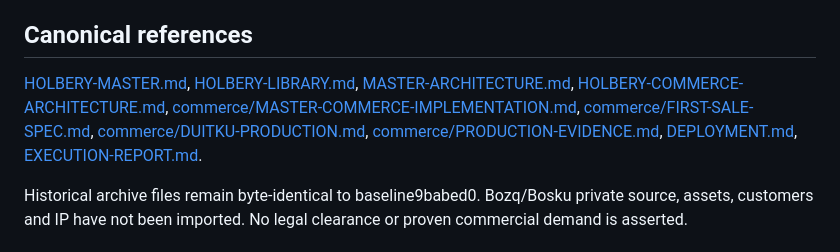
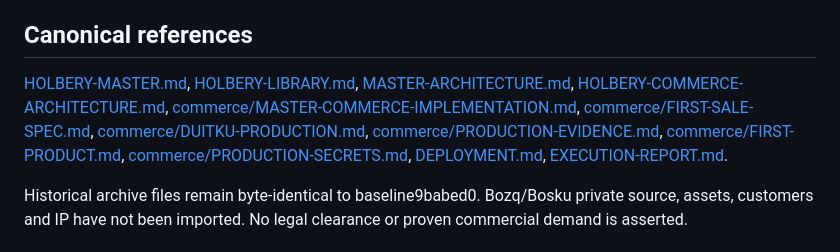
Before and after one commit to Sparkmind-obp-off/Holbery, a Markdown page: README.md, the part around the change. GitHub-like rendering.

Commit message:
docs: link first product and production secret policy

```diff
--- a/README.md
+++ b/README.md
@@ -21,7 +21,7 @@ Build. Operate. Grow. HOLBERY is the parent commerce infrastructure for SYSTEMS,
 
 ## Canonical references
 
-[HOLBERY-MASTER.md](HOLBERY-MASTER.md), [HOLBERY-LIBRARY.md](HOLBERY-LIBRARY.md), [MASTER-ARCHITECTURE.md](MASTER-ARCHITECTURE.md), [HOLBERY-COMMERCE-ARCHITECTURE.md](HOLBERY-COMMERCE-ARCHITECTURE.md), [commerce/MASTER-COMMERCE-IMPLEMENTATION.md](commerce/MASTER-COMMERCE-IMPLEMENTATION.md), [commerce/FIRST-SALE-SPEC.md](commerce/FIRST-SALE-SPEC.md), [commerce/DUITKU-PRODUCTION.md](commerce/DUITKU-PRODUCTION.md), [commerce/PRODUCTION-EVIDENCE.md](commerce/PRODUCTION-EVIDENCE.md), [DEPLOYMENT.md](DEPLOYMENT.md), [EXECUTION-REPORT.md](EXECUTION-REPORT.md).
+[HOLBERY-MASTER.md](HOLBERY-MASTER.md), [HOLBERY-LIBRARY.md](HOLBERY-LIBRARY.md), [MASTER-ARCHITECTURE.md](MASTER-ARCHITECTURE.md), [HOLBERY-COMMERCE-ARCHITECTURE.md](HOLBERY-COMMERCE-ARCHITECTURE.md), [commerce/MASTER-COMMERCE-IMPLEMENTATION.md](commerce/MASTER-COMMERCE-IMPLEMENTATION.md), [commerce/FIRST-SALE-SPEC.md](commerce/FIRST-SALE-SPEC.md), [commerce/DUITKU-PRODUCTION.md](commerce/DUITKU-PRODUCTION.md), [commerce/PRODUCTION-EVIDENCE.md](commerce/PRODUCTION-EVIDENCE.md), [commerce/FIRST-PRODUCT.md](commerce/FIRST-PRODUCT.md), [commerce/PRODUCTION-SECRETS.md](commerce/PRODUCTION-SECRETS.md), [DEPLOYMENT.md](DEPLOYMENT.md), [EXECUTION-REPORT.md](EXECUTION-REPORT.md).
 
 Historical archive files remain byte-identical to baseline9babed0. Bozq/Bosku private source, assets, customers and IP have not been imported. No legal clearance or proven commercial demand is asserted.
 
```
